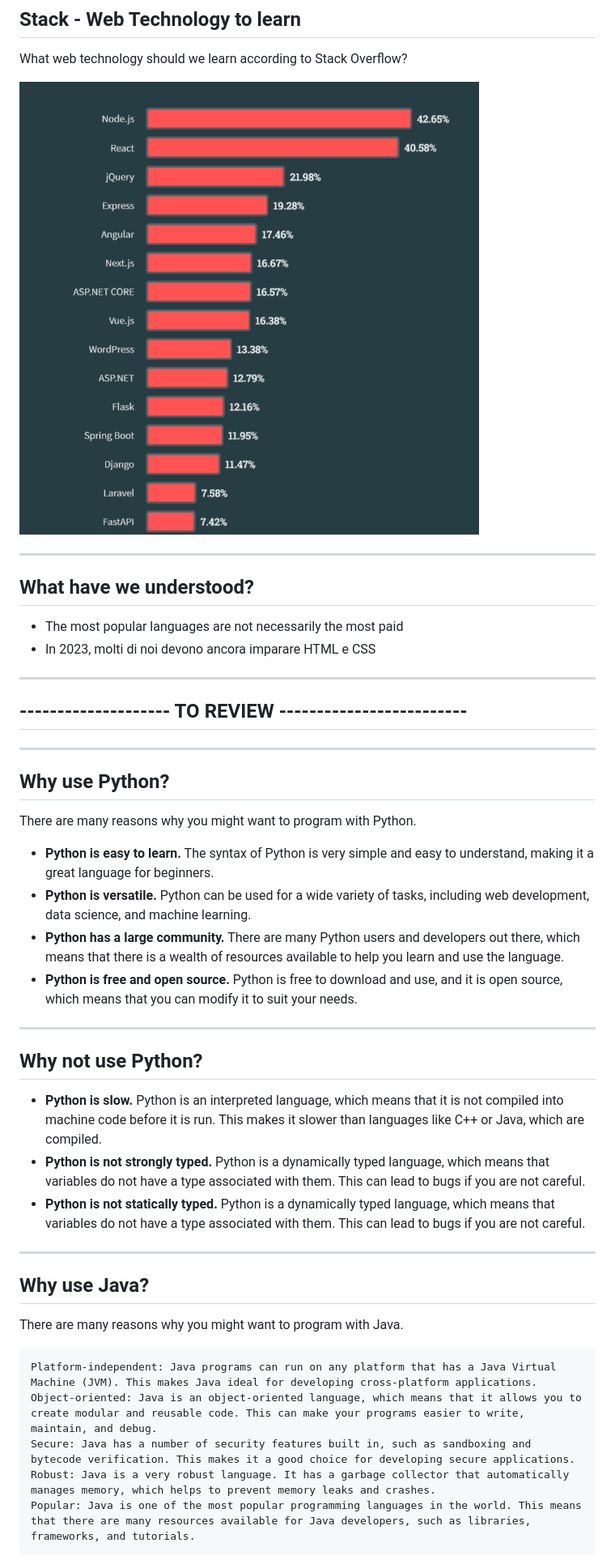
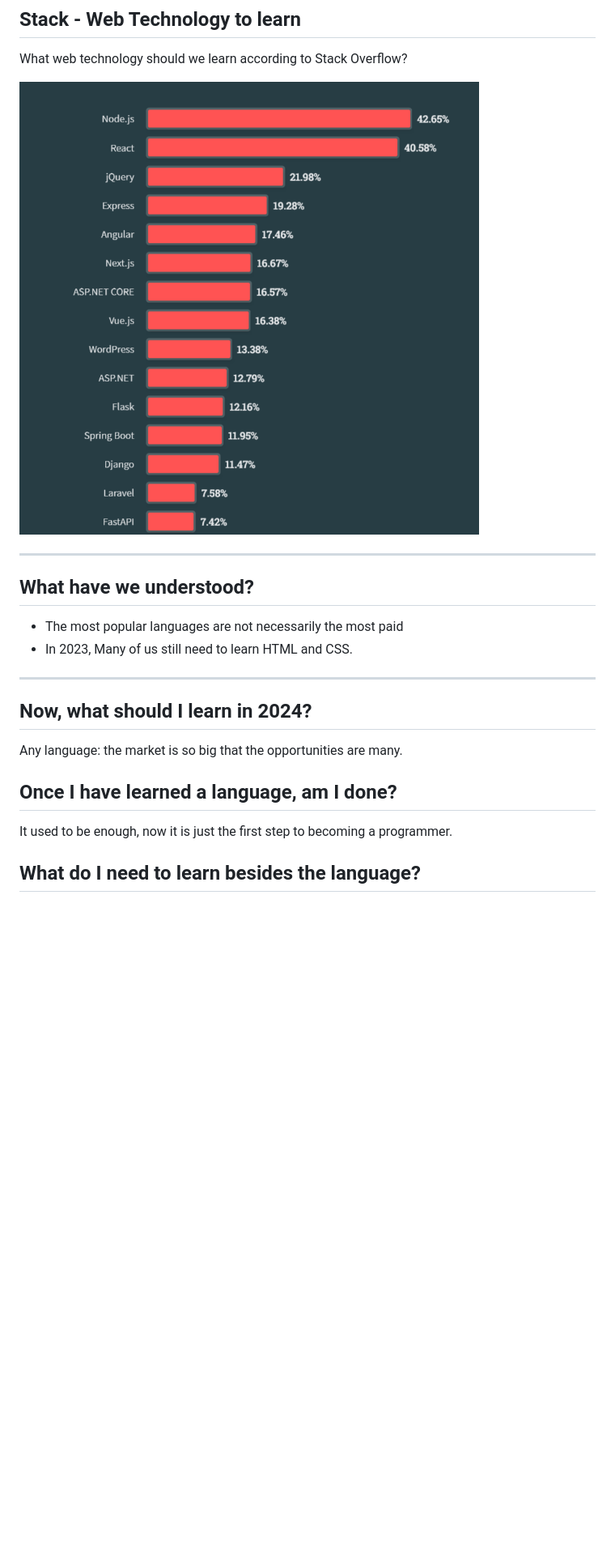
Before and after one commit to matteobaccan/ProgrammingLanguagesOfTomorrow, a Markdown page: slide/ProgrammingLanguagesOfTomorrow.md, the part around one of its changes. Shown at 81% size. Drawn GitHub-style; blank space fills up the shorter version.

```diff
--- a/slide/ProgrammingLanguagesOfTomorrow.md
+++ b/slide/ProgrammingLanguagesOfTomorrow.md
@@ -139,42 +160,17 @@ What web technology should we learn according to Stack Overflow?
 ## What have we understood?
 
 * The most popular languages are not necessarily the most paid
-* In 2023, molti di noi devono ancora imparare HTML e CSS
+* In 2023, Many of us still need to learn HTML and CSS.
 
 ---
 
-## -------------------- TO REVIEW -------------------------
+## Now, what should I learn in 2024?
 
----
+Any language: the market is so big that the opportunities are many.
 
-## Why use Python?
+## Once I have learned a language, am I done?
 
-There are many reasons why you might want to program with Python.
+It used to be enough, now it is just the first step to becoming a programmer.
 
-* **Python is easy to learn.** The syntax of Python is very simple and easy to understand, making it a great language for beginners.
-* **Python is versatile.** Python can be used for a wide variety of tasks, including web development, data science, and machine learning.
-* **Python has a large community.** There are many Python users and developers out there, which means that there is a wealth of resources available to help you learn and use the language.
-* **Python is free and open source.** Python is free to download and use, and it is open source, which means that you can modify it to suit your needs.
+## What do I need to learn besides the language?
 
----
-
-## Why not use Python?
-
-* **Python is slow.** Python is an interpreted language, which means that it is not compiled into machine code before it is run. This makes it slower than languages like C++ or Java, which are compiled.
-* **Python is not strongly typed.** Python is a dynamically typed language, which means that variables do not have a type associated with them. This can lead to bugs if you are not careful.
-* **Python is not statically typed.** Python is a dynamically typed language, which means that variables do not have a type associated with them. This can lead to bugs if you are not careful.
-
----
-
-## Why use Java?
-
-There are many reasons why you might want to program with Java.
-
-
-    Platform-independent: Java programs can run on any platform that has a Java Virtual Machine (JVM). This makes Java ideal for developing cross-platform applications.
-    Object-oriented: Java is an object-oriented language, which means that it allows you to create modular and reusable code. This can make your programs easier to write, maintain, and debug.
-    Secure: Java has a number of security features built in, such as sandboxing and bytecode verification. This makes it a good choice for developing secure applications.
-    Robust: Java is a very robust language. It has a garbage collector that automatically manages memory, which helps to prevent memory leaks and crashes.
-    Popular: Java is one of the most popular programming languages in the world. This means that there are many resources available for Java developers, such as libraries, frameworks, and tutorials.
-
-
```
Also changed, not shown: other parts of slide/ProgrammingLanguagesOfTomorrow.md (+27 -49 lines), slide/img/pypl-topten.png (added).
